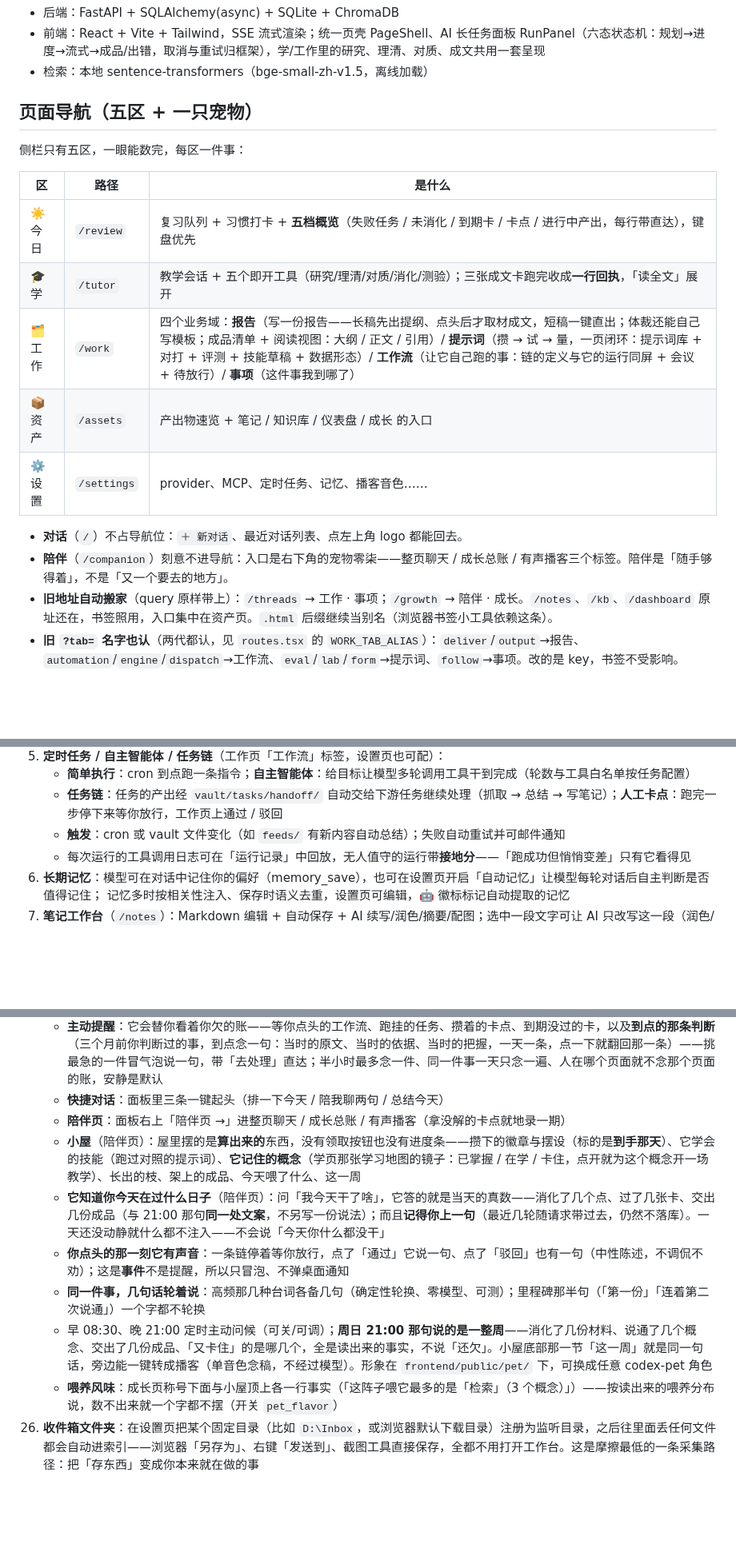
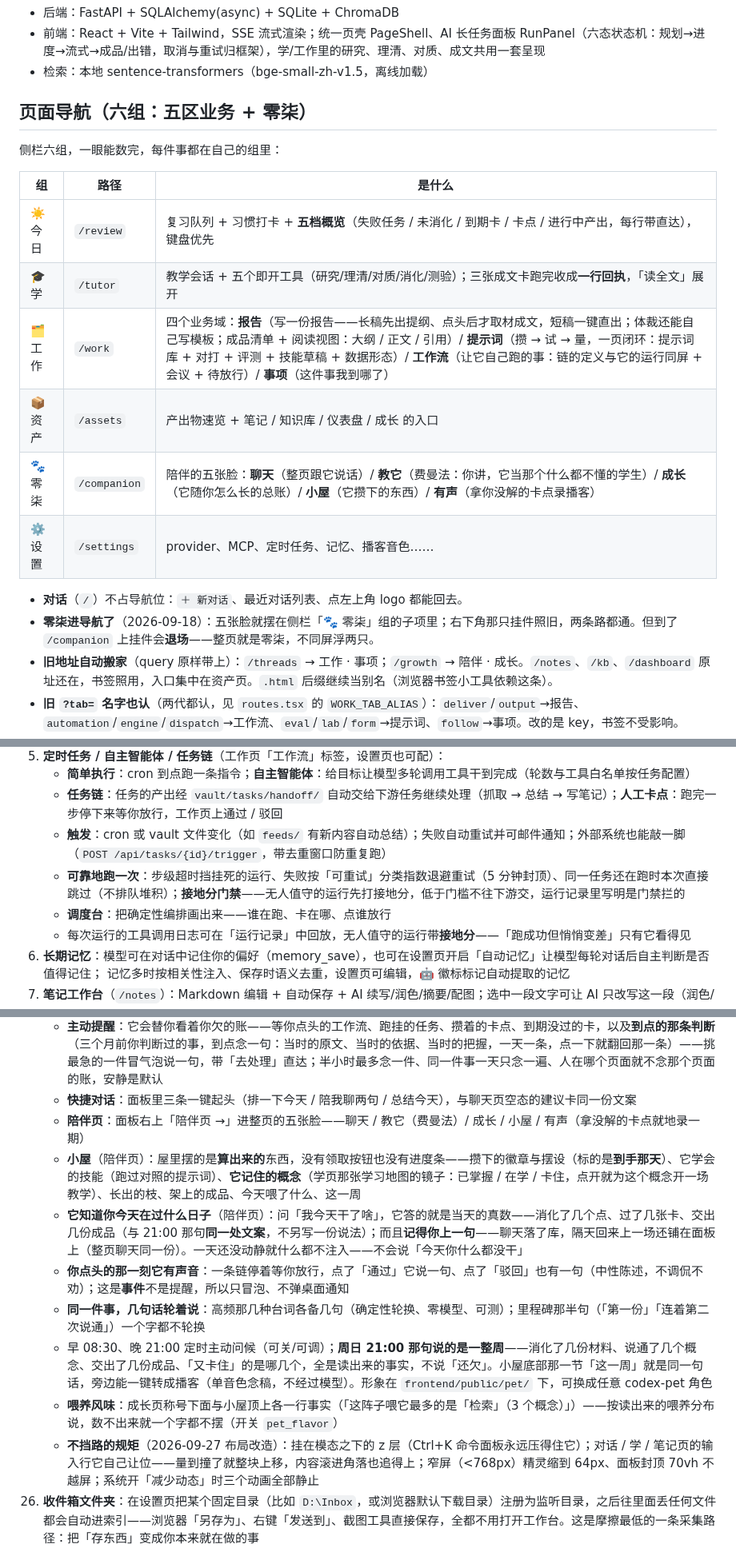
Before and after one commit to zzh200215/Lingqiwork, a Markdown page: README.md, 3 parts joined by grey strips. Shown at 80% size. Rendered like a GitHub page; blank space fills up the shorter version.

Commit message:
docs: README 对齐现状——导航六组（零柒组五张脸）、陪伴页退场与挂件规矩、工作流可靠性原语与调度台、聊天落库修正

```diff
--- a/README.md
+++ b/README.md
@@ -12,20 +12,21 @@
 - 前端：React + Vite + Tailwind，SSE 流式渲染；统一页壳 PageShell、AI 长任务面板 RunPanel（六态状态机：规划→进度→流式→成品/出错，取消与重试归框架），学/工作里的研究、理清、对质、成文共用一套呈现
 - 检索：本地 sentence-transformers（bge-small-zh-v1.5，离线加载）
 
-## 页面导航（五区 + 一只宠物）
+## 页面导航（六组：五区业务 + 零柒）
 
-侧栏只有五区，一眼能数完，每区一件事：
+侧栏六组，一眼能数完，每件事都在自己的组里：
 
-| 区 | 路径 | 是什么 |
+| 组 | 路径 | 是什么 |
 |---|---|---|
 | ☀️ 今日 | `/review` | 复习队列 + 习惯打卡 + **五档概览**（失败任务 / 未消化 / 到期卡 / 卡点 / 进行中产出，每行带直达），键盘优先 |
 | 🎓 学 | `/tutor` | 教学会话 + 五个即开工具（研究/理清/对质/消化/测验）；三张成文卡跑完收成**一行回执**，「读全文」展开 |
 | 🗂 工作 | `/work` | 四个业务域：**报告**（写一份报告——长稿先出提纲、点头后才取材成文，短稿一键直出；体裁还能自己写模板；成品清单 + 阅读视图：大纲 / 正文 / 引用）/ **提示词**（攒 → 试 → 量，一页闭环：提示词库 + 对打 + 评测 + 技能草稿 + 数据形态）/ **工作流**（让它自己跑的事：链的定义与它的运行同屏 + 会议 + 待放行）/ **事项**（这件事我到哪了） |
 | 📦 资产 | `/assets` | 产出物速览 + 笔记 / 知识库 / 仪表盘 / 成长 的入口 |
+| 🐾 零柒 | `/companion` | 陪伴的五张脸：**聊天**（整页跟它说话）/ **教它**（费曼法：你讲，它当那个什么都不懂的学生）/ **成长**（它随你怎么长的总账）/ **小屋**（它攒下的东西）/ **有声**（拿你没解的卡点录播客） |
 | ⚙️ 设置 | `/settings` | provider、MCP、定时任务、记忆、播客音色…… |
 
 - **对话**（`/`）不占导航位：`＋ 新对话`、最近对话列表、点左上角 logo 都能回去。
-- **陪伴**（`/companion`）刻意不进导航：入口是右下角的宠物零柒——整页聊天 / 成长总账 / 有声播客三个标签。陪伴是「随手够得着」，不是「又一个要去的地方」。
+- **零柒进导航了**（2026-09-18）：五张脸就摆在侧栏「🐾 零柒」组的子项里；右下角那只挂件照旧，两条路都通。但到了 `/companion` 上挂件会**退场**——整页就是零柒，不同屏浮两只。
 - **旧地址自动搬家**（query 原样带上）：`/threads` → 工作 · 事项；`/growth` → 陪伴 · 成长。`/notes`、`/kb`、`/dashboard` 原址还在，书签照用，入口集中在资产页。`.html` 后缀继续当别名（浏览器书签小工具依赖这条）。
 - **旧 `?tab=` 名字也认**（两代都认，见 `routes.tsx` 的 `WORK_TAB_ALIAS`）：`deliver`/`output`→报告、`automation`/`engine`/`dispatch`→工作流、`eval`/`lab`/`form`→提示词、`follow`→事项。改的是 key，书签不受影响。
 
@@ -57,7 +58,9 @@ cd frontend && npm run dev
 5. **定时任务 / 自主智能体 / 任务链**（工作页「工作流」标签，设置页也可配）：
    - **简单执行**：cron 到点跑一条指令；**自主智能体**：给目标让模型多轮调用工具干到完成（轮数与工具白名单按任务配置）
    - **任务链**：任务的产出经 `vault/tasks/handoff/` 自动交给下游任务继续处理（抓取 → 总结 → 写笔记）；**人工卡点**：跑完一步停下来等你放行，工作页上通过 / 驳回
-   - **触发**：cron 或 vault 文件变化（如 `feeds/` 有新内容自动总结）；失败自动重试并可邮件通知
+   - **触发**：cron 或 vault 文件变化（如 `feeds/` 有新内容自动总结）；失败自动重试并可邮件通知；外部系统也能敲一脚（`POST /api/tasks/{id}/trigger`，带去重窗口防重复跑）
+   - **可靠地跑一次**：步级超时挡挂死的运行、失败按「可重试」分类指数退避重试（5 分钟封顶）、同一任务还在跑时本次直接跳过（不排队堆积）；**接地分门禁**——无人值守的运行先打接地分，低于门槛不往下游交，运行记录里写明是门禁拦的
+   - **调度台**：把确定性编排画出来——谁在跑、卡在哪、点谁放行
    - 每次运行的工具调用日志可在「运行记录」中回放，无人值守的运行带**接地分**——「跑成功但悄悄变差」只有它看得见
 6. **长期记忆**：模型可在对话中记住你的偏好（memory_save），也可在设置页开启「自动记忆」让模型每轮对话后自主判断是否值得记住；
    记忆多时按相关性注入、保存时语义去重，设置页可编辑，🤖 徽标标记自动提取的记忆
@@ -87,14 +90,15 @@ cd frontend && npm run dev
 24.5 **读成能力**（工作页 · 提示词标签的「技能草稿」区）：丢一份材料（vault 路径 / `repo:` / 粘贴），它判断里面有没有一套**值得反复用的工序**——有就落一份 `SKILL.md` 草稿（模型下次按需加载），没有就直说理由、不硬凑。同名不覆盖；而且草稿**不算数**：没跑过对照、没有基线，界面上照实写「还不叫技能卡」
 25. **零柒 · 常驻陪伴助手**：主界面右下角悬浮一只会动的宠物（游戏角色 sprite，9 个动画动作）。空闲时呼吸眨眼，系统有动静（任务/摘要/备份/订阅）会主动挥手开口，任务失败会沮丧，你问它问题时专注思考——动作都绑定真实状态、不是假装的。
     - **主动提醒**：它会替你看着你欠的账——等你点头的工作流、跑挂的任务、攒着的卡点、到期没过的卡，以及**到点的那条判断**（三个月前你判断过的事，到点念一句：当时的原文、当时的依据、当时的把握，一天一条，点一下就翻回那一条）——挑最急的一件冒气泡说一句，带「去处理」直达；半小时最多念一件、同一件事一天只念一遍、人在哪个页面就不念那个页面的账，安静是默认
-    - **快捷对话**：面板里三条一键起头（排一下今天 / 陪我聊两句 / 总结今天）
-    - **陪伴页**：面板右上「陪伴页 →」进整页聊天 / 成长总账 / 有声播客（拿没解的卡点就地录一期）
+    - **快捷对话**：面板里三条一键起头（排一下今天 / 陪我聊两句 / 总结今天），与聊天页空态的建议卡同一份文案
+    - **陪伴页**：面板右上「陪伴页 →」进整页的五张脸——聊天 / 教它（费曼法）/ 成长 / 小屋 / 有声（拿没解的卡点就地录一期）
     - **小屋**（陪伴页）：屋里摆的是**算出来的**东西，没有领取按钮也没有进度条——攒下的徽章与摆设（标的是**到手那天**）、它学会的技能（跑过对照的提示词）、**它记住的概念**（学页那张学习地图的镜子：已掌握 / 在学 / 卡住，点开就为这个概念开一场教学）、长出的枝、架上的成品、今天喂了什么、这一周
-    - **它知道你今天在过什么日子**（陪伴页）：问「我今天干了啥」，它答的就是当天的真数——消化了几个点、过了几张卡、交出几份成品（与 21:00 那句**同一处文案**，不另写一份说法）；而且**记得你上一句**（最近几轮随请求带过去，仍然不落库）。一天还没动静就什么都不注入——不会说「今天你什么都没干」
+    - **它知道你今天在过什么日子**（陪伴页）：问「我今天干了啥」，它答的就是当天的真数——消化了几个点、过了几张卡、交出几份成品（与 21:00 那句**同一处文案**，不另写一份说法）；而且**记得你上一句**——聊天落了库，隔天回来上一场还铺在面板上（整页聊天同一份）。一天还没动静就什么都不注入——不会说「今天你什么都没干」
     - **你点头的那一刻它有声音**：一条链停着等你放行，点了「通过」它说一句、点了「驳回」也有一句（中性陈述，不调侃不劝）；这是**事件**不是提醒，所以只冒泡、不弹桌面通知
     - **同一件事，几句话轮着说**：高频那几种台词各备几句（确定性轮换、零模型、可测）；里程碑那半句（「第一份」「连着第二次说通」）一个字都不轮换
     - 早 08:30、晚 21:00 定时主动问候（可关/可调）；**周日 21:00 那句说的是一整周**——消化了几份材料、说通了几个概念、交出了几份成品、「又卡住」的是哪几个，全是读出来的事实，不说「还欠」。小屋底部那一节「这一周」就是同一句话，旁边能一键转成播客（单音色念稿，不经过模型）。形象在 `frontend/public/pet/` 下，可换成任意 codex-pet 角色
     - **喂养风味**：成长页称号下面与小屋顶上各一行事实（「这阵子喂它最多的是「检索」（3 个概念）」）——按读出来的喂养分布说，数不出来就一个字都不摆（开关 `pet_flavor`）
+    - **不挡路的规矩**（2026-09-27 布局改造）：挂在模态之下的 z 层（Ctrl+K 命令面板永远压得住它）；对话 / 学 / 笔记页的输入行它自己让位——量到撞了就整块上移，内容滚进角落也追得上；窄屏（<768px）精灵缩到 64px、面板封顶 70vh 不越屏；系统开「减少动态」时三个动画全部静止
 26. **收件箱文件夹**：在设置页把某个固定目录（比如 `D:\Inbox`，或浏览器默认下载目录）注册为监听目录，之后往里面丢任何文件都会自动进索引——浏览器「另存为」、右键「发送到」、截图工具直接保存，全都不用打开工作台。这是摩擦最低的一条采集路径：把「存东西」变成你本来就在做的事
 
 ## 生产形态（可选）
```
